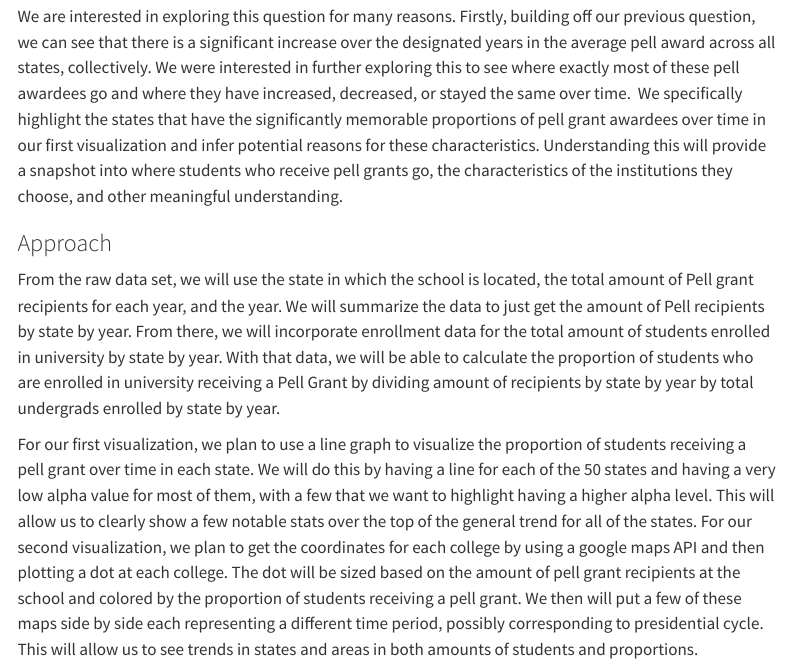
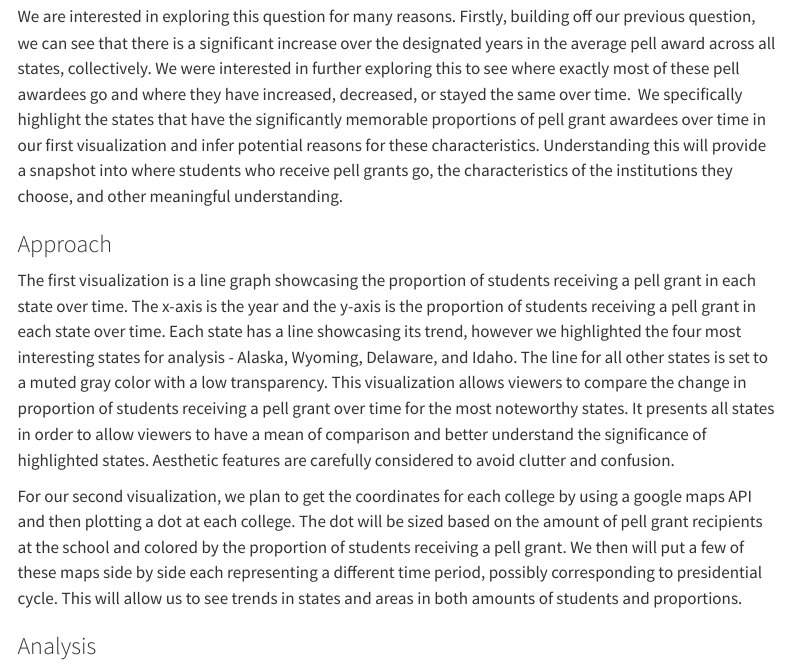
Before and after one commit to vizdata-s23/project-01-visualization_warriors, a Quarto document (index.qmd): the page in a window 1100 px wide, from 10290 px down before the commit and from 6570 px down after it, so that both start at the same text. Rendered offline with R 4.5, knitr and Pandoc in place of Quarto, with nearby package versions; some code elsewhere in the file could not run offline; menus at the side of the page are left out; long lines of code are wrapped.

Commit message:
Q2 graph 1 approach

````diff
--- a/index.qmd
+++ b/index.qmd
@@ -237,0 +246 @@ For future analysis, it would be interesting to further explore this .
+of the school, the total amount of yearly spell grant recipients, and the year.
@@ -237,0 +250,39 @@ For future analysis, it would be interesting to further explore this .
+decreases, or little change in the proportion of students receiving a Pell grant
+award over time.
+
+We are interested in exploring this question for many reasons. Firstly, building
+off our previous question, we can see that there is a significant increase over
+the designated years in the average pell award across all states, collectively.
+We were interested in further exploring this to see where exactly most of these
+pell awardees go and where they have increased, decreased, or stayed the same
+over time.  We specifically highlight the states that have the significantly
+memorable proportions of pell grant awardees over time in our first
+visualization and infer potential reasons for these characteristics.
+Understanding this will provide a snapshot into where students who receive pell
+grants go, the characteristics of the institutions they choose, and other
+meaningful understanding.
+
+### Approach
+
+The first visualization is a line graph showcasing the proportion of students
+receiving a pell grant in each state over time. The x-axis is the year and the
+y-axis is the proportion of students receiving a pell grant in each state over
+time. Each state has a line showcasing its trend, however we highlighted the
+four most interesting states for analysis - Alaska, Wyoming, Delaware, and
+Idaho. The line for all other states is set to a muted gray color with a low
+transparency. This visualization allows viewers to compare the change in
+proportion of students receiving a pell grant over time for the most noteworthy
+states. It presents all states in order to allow viewers to have a mean of
+comparison and better understand the significance of highlighted states.
+Aesthetic features are carefully considered to avoid clutter and confusion.
+
+For our second visualization, we
+plan to get the coordinates for each college by using a google maps API and then
+plotting a dot at each college. The dot will be sized based on the amount of
+pell grant recipients at the school and colored by the proportion of students
+receiving a pell grant. We then will put a few of these maps side by side each
+representing a different time period, possibly corresponding to presidential
+cycle. This will allow us to see trends in states and areas in both amounts of
+students and proportions.
+
+### Analysis
@@ -381,7 +440,3 @@ enrollment_longer |>
 
 ```
 
-### Introduction
-
-Our second part seeks to answer the question: which states have seen the biggest
-change in the percentage of awarded Pell Grants to total students enrolled in
@@ -391,42 +442,0 @@ students receiving pell grants awards over from 1997 to 2017. The variables in
-the data set we will rely on to answer this question include the state, location
-of the school, the total amount of yearly spell grant recipients, and the year.
-We will also incorporate (?) enrollment data for the total number of students
-enrolled in university by state for each year, denoted by the variable xxxx.
-With these variables, we hope to understand which states have seen increases,
-decreases, or little change in the proportion of students receiving a Pell grant
-award over time.
-
-We are interested in exploring this question for many reasons. Firstly, building
-off our previous question, we can see that there is a significant increase over
-the designated years in the average pell award across all states, collectively.
-We were interested in further exploring this to see where exactly most of these
-pell awardees go and where they have increased, decreased, or stayed the same
-over time.  We specifically highlight the states that have the significantly
-memorable proportions of pell grant awardees over time in our first
-visualization and infer potential reasons for these characteristics.
-Understanding this will provide a snapshot into where students who receive pell
-grants go, the characteristics of the institutions they choose, and other
-meaningful understanding.
-
-### Approach
-
-From the raw data set, we will use the state in which the school is located, the total amount of Pell grant recipients for each year, and the year. We will
-summarize the data to just get the amount of Pell recipients by state by year.
-From there, we will incorporate enrollment data for the total amount of students enrolled in university by state by year. With that data, we will be able to
-calculate the proportion of students who are enrolled in university receiving a
-Pell Grant by dividing amount of recipients by state by year by total undergrads
-enrolled by state by year.
-
-For our first visualization, we plan to use a line graph to visualize the
-proportion of students receiving a pell grant over time in each state. We will
-do this by having a line for each of the 50 states and having a very low alpha
-value for most of them, with a few that we want to highlight having a higher
-alpha level. This will allow us to clearly show a few notable stats over the top
-of the general trend for all of the states. For our second visualization, we
-plan to get the coordinates for each college by using a google maps API and then
-plotting a dot at each college. The dot will be sized based on the amount of
-pell grant recipients at the school and colored by the proportion of students
-receiving a pell grant. We then will put a few of these maps side by side each
-representing a different time period, possibly corresponding to presidential
-cycle. This will allow us to see trends in states and areas in both amounts of
-students and proportions.
````
Also changed, not shown: index.qmd (30 more changed lines).
